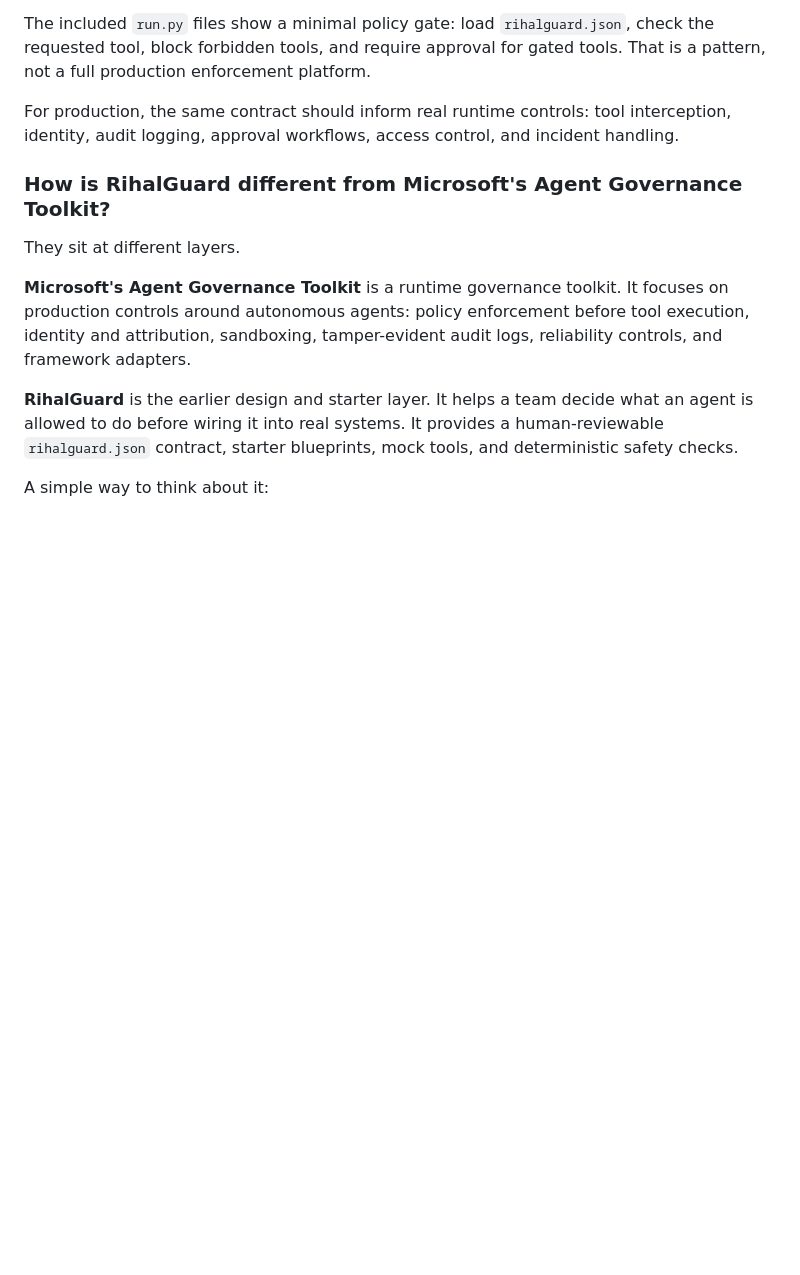
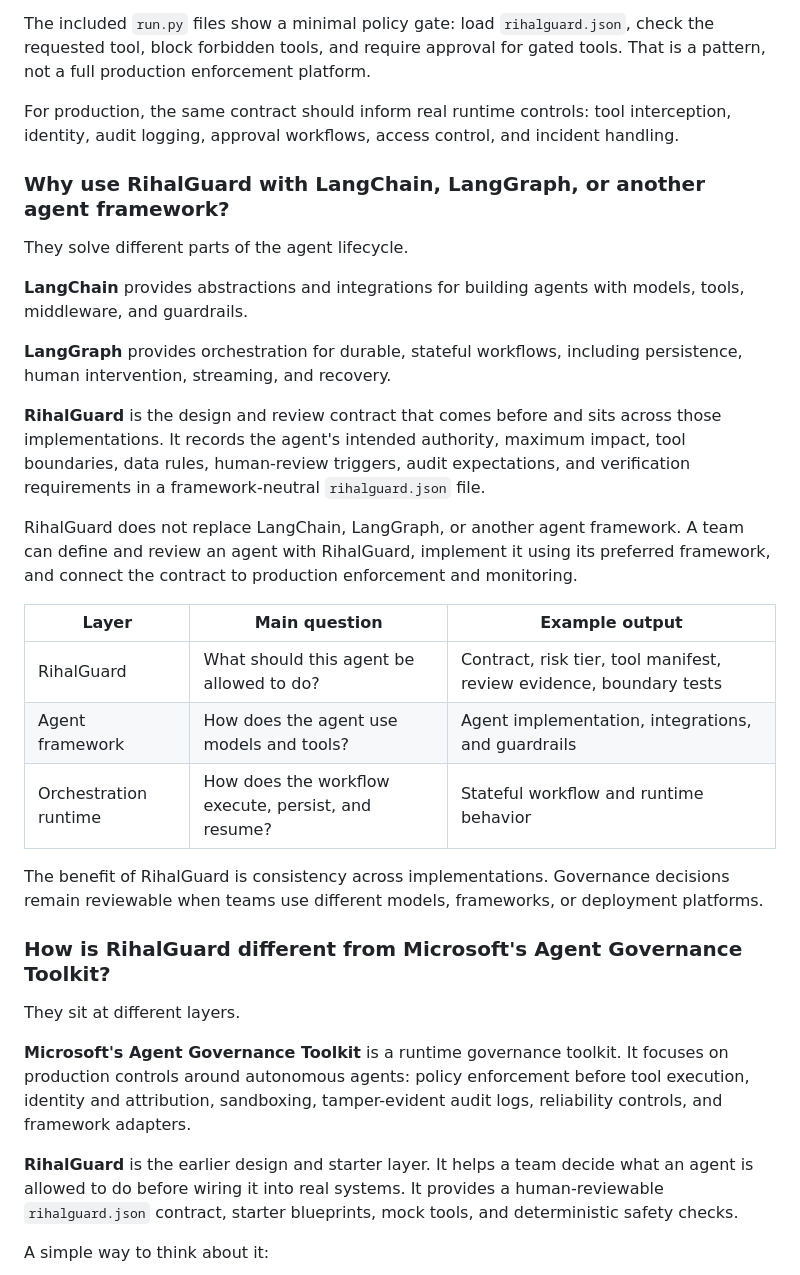
Before and after one commit to ibikigosu/RihalGuard, a Markdown page: README.md, the part around the change. Rendered like a GitHub page; blank space fills up the shorter version.

Commit message:
docs(readme): explain agent framework integration

```diff
--- a/README.md
+++ b/README.md
@@ -229,6 +229,29 @@ The included `run.py` files show a minimal policy gate: load `rihalguard.json`,
 
 For production, the same contract should inform real runtime controls: tool interception, identity, audit logging, approval workflows, access control, and incident handling.
 
+### Why use RihalGuard with LangChain, LangGraph, or another agent framework?
+
+They solve different parts of the agent lifecycle.
+
+**LangChain** provides abstractions and integrations for building agents with models, tools, middleware, and guardrails.
+
+**LangGraph** provides orchestration for durable, stateful workflows, including persistence, human intervention, streaming, and recovery.
+
+**RihalGuard** is the design and review contract that comes before and sits across those implementations.
+It records the agent's intended authority, maximum impact, tool boundaries, data rules, human-review triggers, audit expectations, and verification requirements in a framework-neutral `rihalguard.json` file.
+
+RihalGuard does not replace LangChain, LangGraph, or another agent framework.
+A team can define and review an agent with RihalGuard, implement it using its preferred framework, and connect the contract to production enforcement and monitoring.
+
+| Layer | Main question | Example output |
+| --- | --- | --- |
+| RihalGuard | What should this agent be allowed to do? | Contract, risk tier, tool manifest, review evidence, boundary tests |
+| Agent framework | How does the agent use models and tools? | Agent implementation, integrations, and guardrails |
+| Orchestration runtime | How does the workflow execute, persist, and resume? | Stateful workflow and runtime behavior |
+
+The benefit of RihalGuard is consistency across implementations.
+Governance decisions remain reviewable when teams use different models, frameworks, or deployment platforms.
+
 ### How is RihalGuard different from Microsoft's Agent Governance Toolkit?
 
 They sit at different layers.
```
